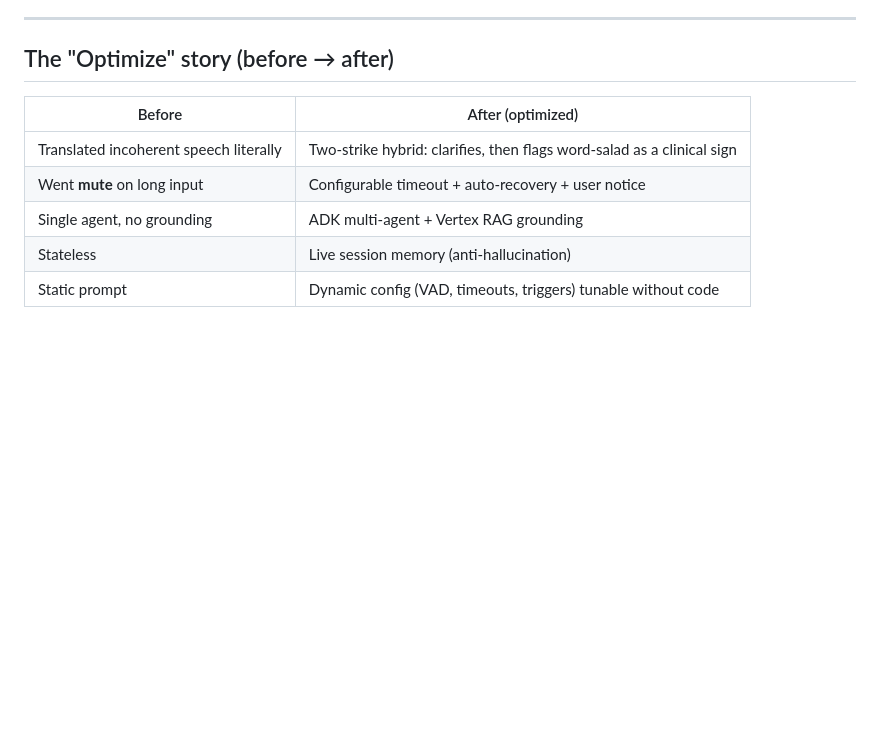
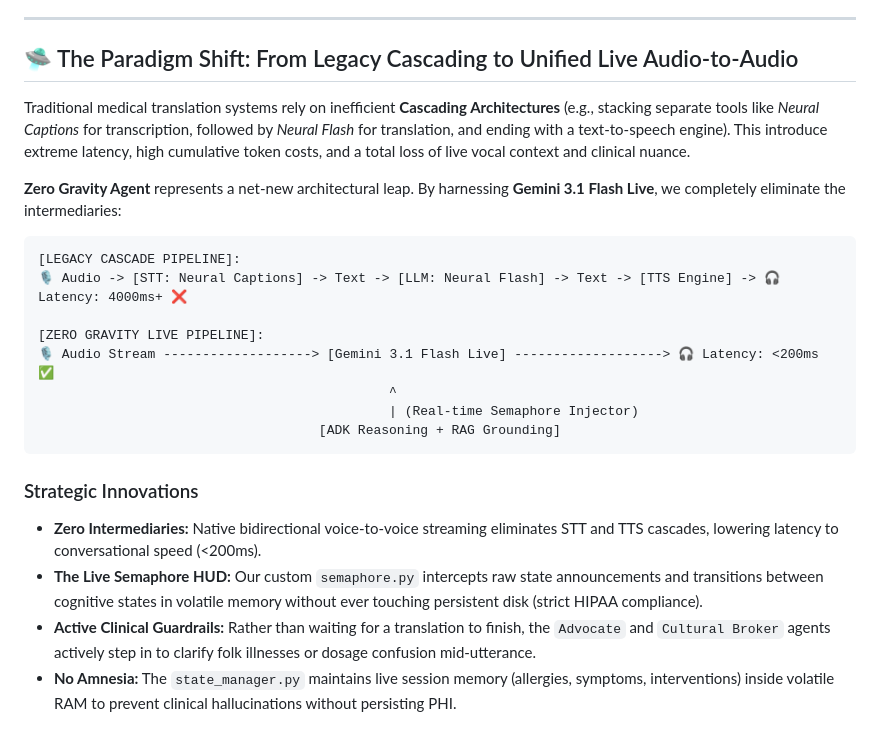
Before and after one commit to SingularityOS-AI/zero-gravity-agent, a Markdown page: docs/ARCHITECTURE.md, the part around the change. GitHub-like rendering; blank space fills up the shorter version.

Commit message:
Refactor: Frame narrative around paradigm shift from legacy cascading tools to unified live audio-to-audio agent

````diff
--- a/docs/ARCHITECTURE.md
+++ b/docs/ARCHITECTURE.md
@@ -94,12 +94,26 @@ flowchart TB
 
 ---
 
-## The "Optimize" story (before → after)
+## 🛸 The Paradigm Shift: From Legacy Cascading to Unified Live Audio-to-Audio
 
-| Before | After (optimized) |
-|--------|-------------------|
-| Translated incoherent speech literally | Two-strike hybrid: clarifies, then flags word-salad as a clinical sign |
-| Went **mute** on long input | Configurable timeout + auto-recovery + user notice |
-| Single agent, no grounding | ADK multi-agent + Vertex RAG grounding |
-| Stateless | Live session memory (anti-hallucination) |
-| Static prompt | Dynamic config (VAD, timeouts, triggers) tunable without code |
+Traditional medical translation systems rely on inefficient **Cascading Architectures** (e.g., stacking separate tools like *Neural Captions* for transcription, followed by *Neural Flash* for translation, and ending with a text-to-speech engine). This introduce extreme latency, high cumulative token costs, and a total loss of live vocal context and clinical nuance.
+
+**Zero Gravity Agent** represents a net-new architectural leap. By harnessing **Gemini 3.1 Flash Live**, we completely eliminate the intermediaries:
+
+```
+[LEGACY CASCADE PIPELINE]:
+🎙️ Audio -> [STT: Neural Captions] -> Text -> [LLM: Neural Flash] -> Text -> [TTS Engine] -> 🎧 Latency: 4000ms+ ❌
+
+[ZERO GRAVITY LIVE PIPELINE]:
+🎙️ Audio Stream -------------------> [Gemini 3.1 Flash Live] -------------------> 🎧 Latency: <200ms ✅
+                                             ^
+                                             | (Real-time Semaphore Injector)
+                                    [ADK Reasoning + RAG Grounding]
+```
+
+### Strategic Innovations
+
+*   **Zero Intermediaries:** Native bidirectional voice-to-voice streaming eliminates STT and TTS cascades, lowering latency to conversational speed (<200ms).
+*   **The Live Semaphore HUD:** Our custom `semaphore.py` intercepts raw state announcements and transitions between cognitive states in volatile memory without ever touching persistent disk (strict HIPAA compliance).
+*   **Active Clinical Guardrails:** Rather than waiting for a translation to finish, the `Advocate` and `Cultural Broker` agents actively step in to clarify folk illnesses or dosage confusion mid-utterance.
+*   **No Amnesia:** The `state_manager.py` maintains live session memory (allergies, symptoms, interventions) inside volatile RAM to prevent clinical hallucinations without persisting PHI.
````
